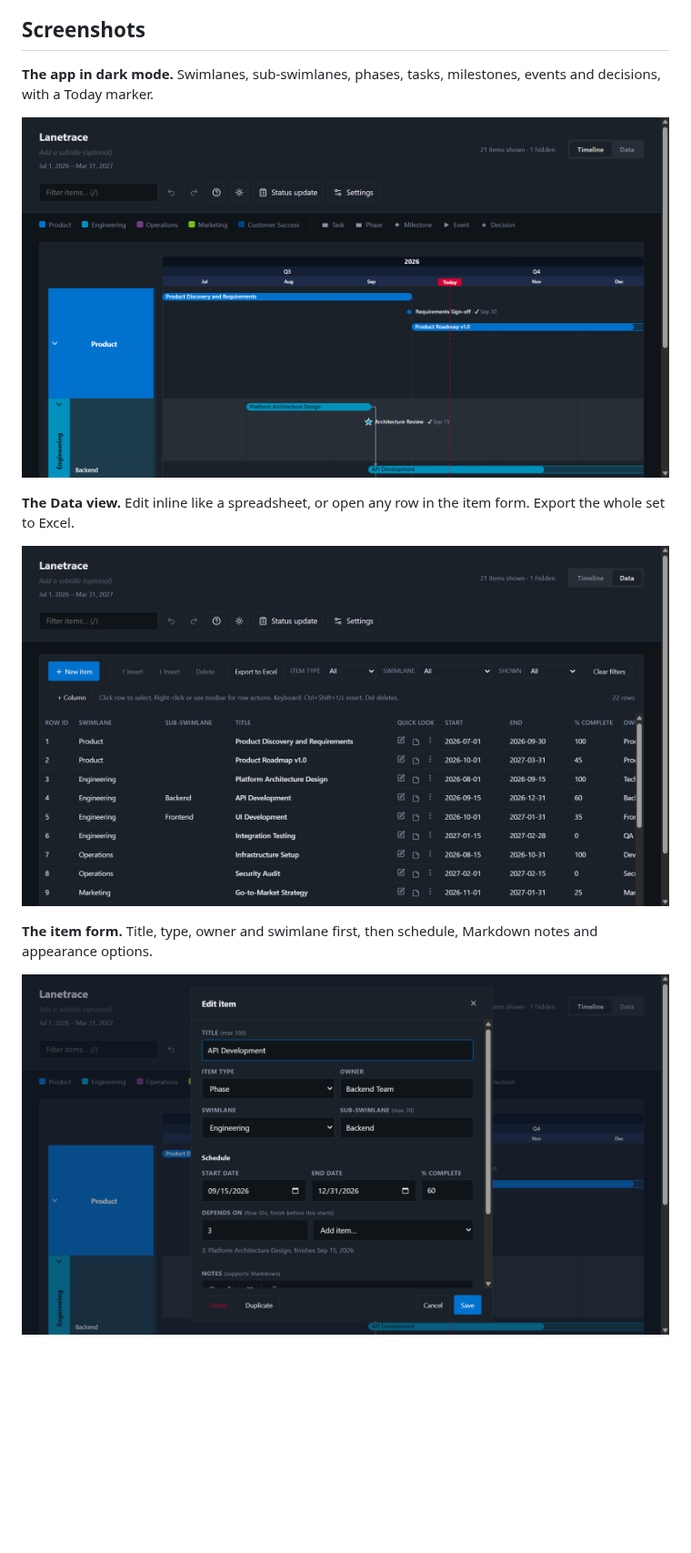
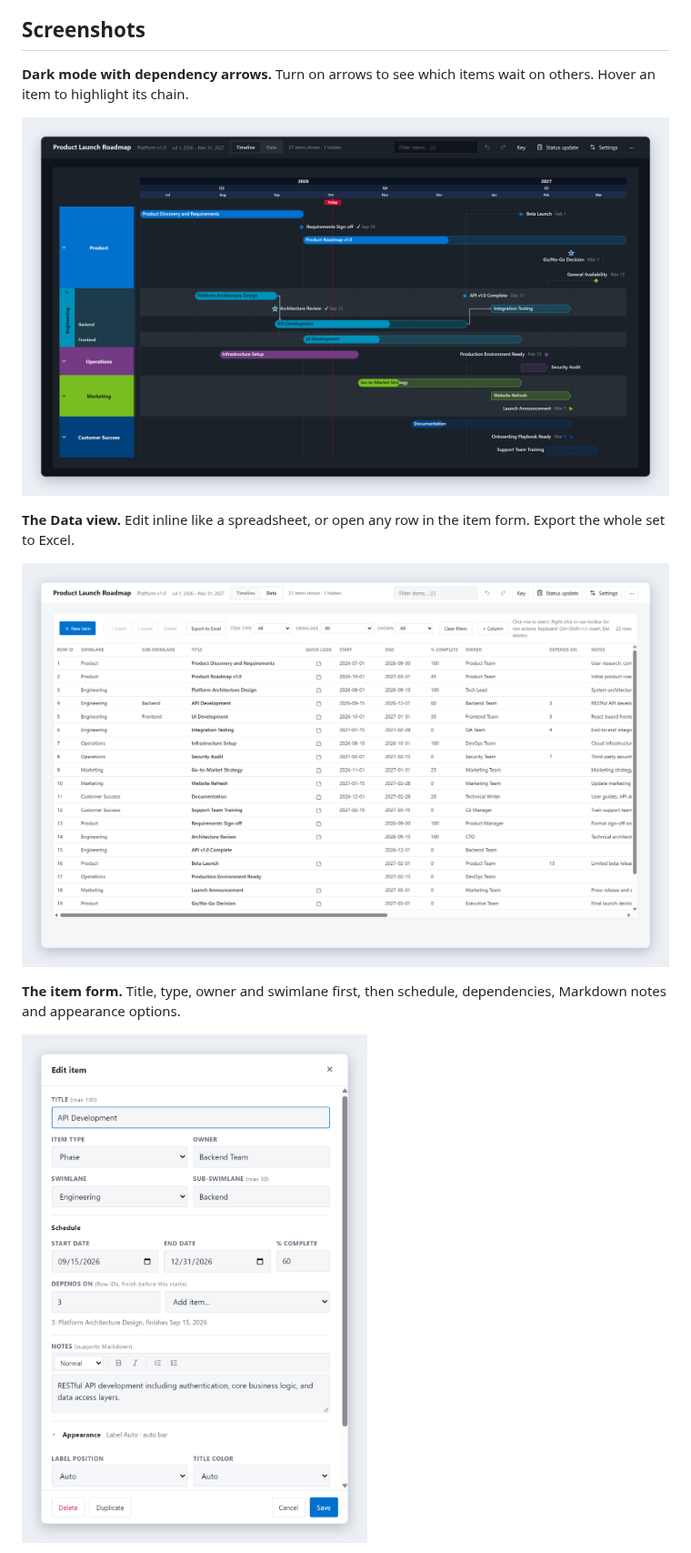
Before and after one commit to wesleyericksonpmp/Lanetrace, a Markdown page: README.md, the part around one of its changes. Shown at 91% size. Drawn GitHub-style; pictures changed too: assets/screenshots/app-dark.png, assets/screenshots/data-view.png, assets/screenshots/item-form.png; blank space fills up the shorter version.

Commit message:
New README screenshots: current layout, framed; add dependency arrows and Status update

```diff
--- a/README.md
+++ b/README.md
@@ -20,5 +20,5 @@ Lanetrace turns Excel data into professional timeline visuals. Drop in a spreads
 
 ## Screenshots
 
-**The app in dark mode.** Swimlanes, sub-swimlanes, phases, tasks, milestones, events and decisions, with a Today marker.
+**Dark mode with dependency arrows.** Turn on arrows to see which items wait on others. Hover an item to highlight its chain.
 
@@ -28,6 +28,6 @@ Lanetrace turns Excel data into professional timeline visuals. Drop in a spreads
 
 ![The Data view grid with the sample data](assets/screenshots/data-view.png)
 
-**The item form.** Title, type, owner and swimlane first, then schedule, Markdown notes and appearance options.
+**The item form.** Title, type, owner and swimlane first, then schedule, dependencies, Markdown notes and appearance options.
 
 ![The item form open on an Engineering phase](assets/screenshots/item-form.png)
```
Also changed, not shown: other parts of README.md (+6 -2 lines), assets/screenshots/status-update.png (added), assets/screenshots/timeline.png.
